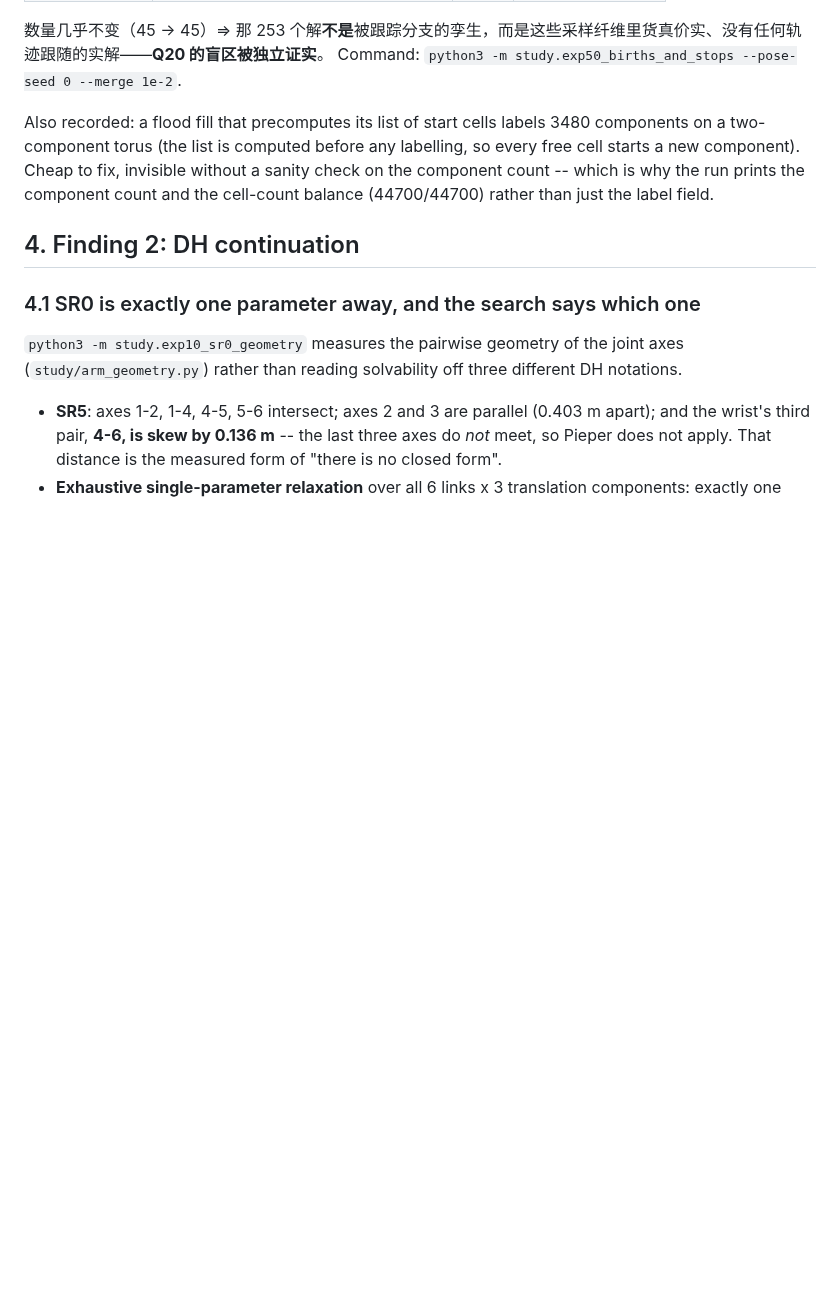
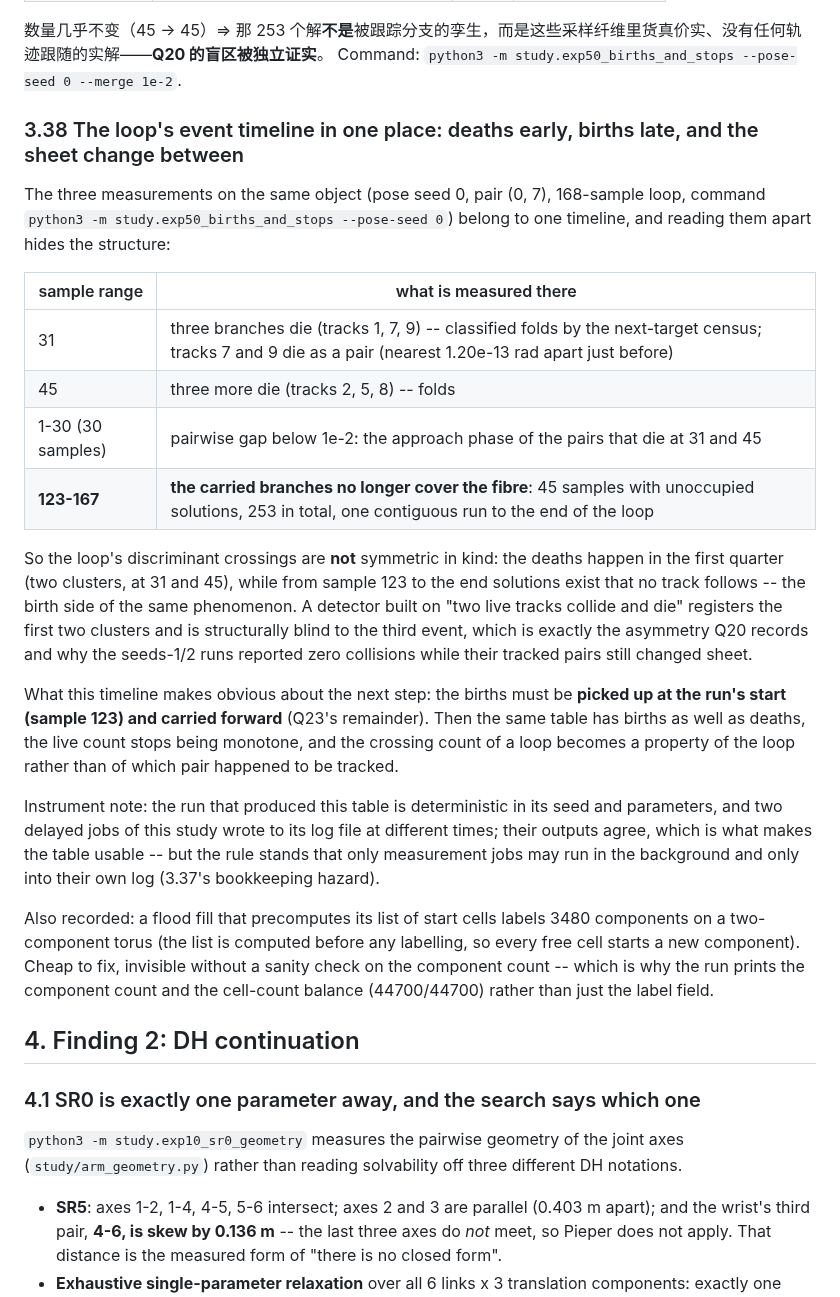
Before and after one commit to yangliangzhu/py_robot_library, a Markdown page: study/NOTES.md, the part around the change. GitHub-like rendering; blank space fills up the shorter version.

Commit message:
study: the loop's event timeline in one place -- deaths at 31/45, the birth run 123-167, and why the detector is asymmetric
Same run (exp50 --pose-seed 0, pair (0,7), 168-sample loop): three folds at sample 31 (tracks 1, 7,
9 -- 7 and 9 dying as a pair 1.20e-13 rad apart), three at 45 (2, 5, 8), the gap-below-1e-2 approach
phase in samples 1-30, and from sample 123 to the end 45 samples (253 solutions) that no carried
track occupies, in one contiguous run. Reading the three measurements apart hid the asymmetry: a
detector built on live-track collisions sees the two death clusters and is structurally blind to the
birth run, which is Q20. The next step the table makes obvious: pick the births up at sample 123 and
carry them forward (Q23's remainder).

```diff
--- a/study/NOTES.md
+++ b/study/NOTES.md
@@ -1299,6 +1299,37 @@ census twins (deterministic given the seed, so the two runs agree):
 
 数量几乎不变（45 -> 45）⇒ 那 253 个解**不是**被跟踪分支的孪生，而是这些采样纤维里货真价实、没有任何轨迹跟随的实解——**Q20 的盲区被独立证实**。  Command: ``python3 -m study.exp50_births_and_stops --pose-seed 0 --merge 1e-2``.
 
+
+### 3.38 The loop's event timeline in one place: deaths early, births late, and the sheet change between
+
+The three measurements on the same object (pose seed 0, pair (0, 7), 168-sample loop, command
+``python3 -m study.exp50_births_and_stops --pose-seed 0``) belong to one timeline, and reading them
+apart hides the structure:
+
+| sample range | what is measured there |
+|---|---|
+| 31 | three branches die (tracks 1, 7, 9) -- classified folds by the next-target census; tracks 7 and 9 die as a pair (nearest 1.20e-13 rad apart just before) |
+| 45 | three more die (tracks 2, 5, 8) -- folds |
+| 1-30 (30 samples) | pairwise gap below 1e-2: the approach phase of the pairs that die at 31 and 45 |
+| **123-167** | **the carried branches no longer cover the fibre**: 45 samples with unoccupied solutions, 253 in total, one contiguous run to the end of the loop |
+
+So the loop's discriminant crossings are **not** symmetric in kind: the deaths happen in the first
+quarter (two clusters, at 31 and 45), while from sample 123 to the end solutions exist that no track
+follows -- the birth side of the same phenomenon.  A detector built on "two live tracks collide and
+die" registers the first two clusters and is structurally blind to the third event, which is exactly
+the asymmetry Q20 records and why the seeds-1/2 runs reported zero collisions while their tracked
+pairs still changed sheet.
+
+What this timeline makes obvious about the next step: the births must be **picked up at the run's
+start (sample 123) and carried forward** (Q23's remainder).  Then the same table has births as well
+as deaths, the live count stops being monotone, and the crossing count of a loop becomes a property
+of the loop rather than of which pair happened to be tracked.
+
+Instrument note: the run that produced this table is deterministic in its seed and parameters, and
+two delayed jobs of this study wrote to its log file at different times; their outputs agree, which
+is what makes the table usable -- but the rule stands that only measurement jobs may run in the
+background and only into their own log (3.37's bookkeeping hazard).
+
 Also recorded: a flood fill that precomputes its list of start cells labels 3480 components on a
 two-component torus (the list is computed before any labelling, so every free cell starts a new
 component). Cheap to fix, invisible without a sanity check on the component count -- which is why
```
